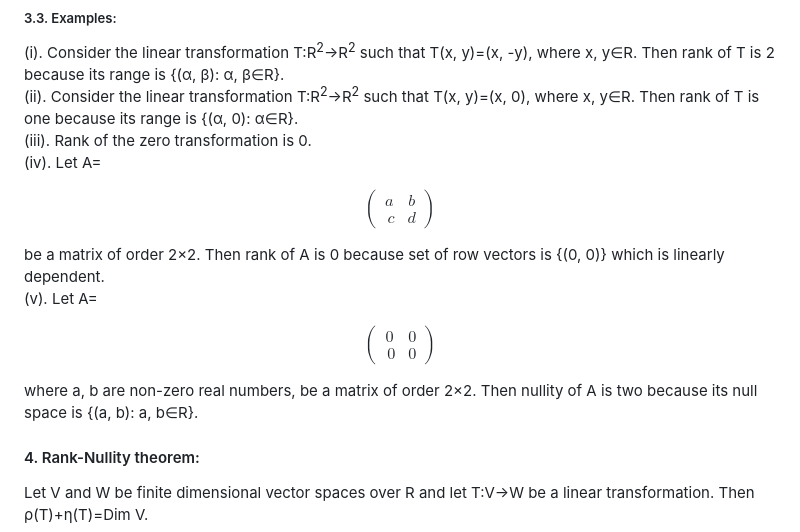
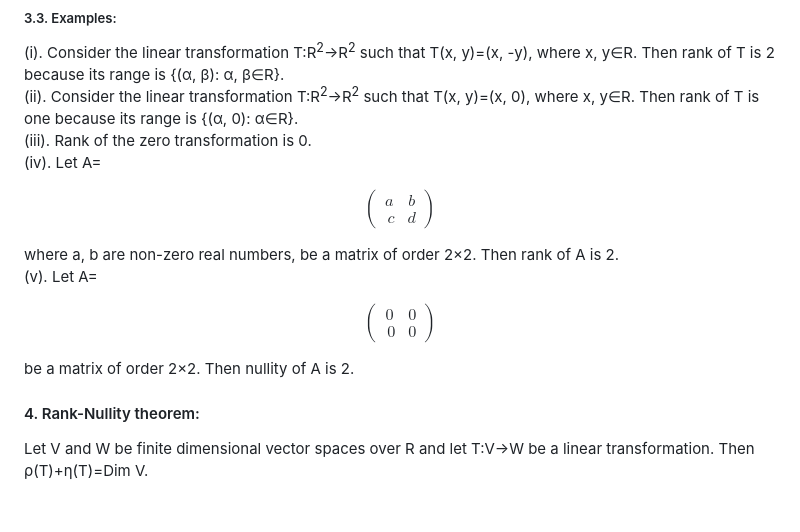
Before and after one commit to virtual-labs/exp-rank-nullity-dei, a Markdown page: experiment/theory.md, the part around the change. Drawn GitHub-style; blank space fills up the shorter version.

```diff
--- a/experiment/theory.md
+++ b/experiment/theory.md
@@ -28,12 +28,12 @@ Rank (or nullity) of a matrix is same as the rank (or nullity) of the linear tra
 
 $$\begin{pmatrix}a & b \\\ c & d\end{pmatrix}$$
 
-be a matrix of order 2×2. Then rank of A is 0 because set of row vectors is {(0, 0)} which is linearly dependent. <br>
+where a, b are non-zero real numbers, be a matrix of order 2×2. Then rank of A is 2. <br>
 (v). Let A=
 
 $$\begin{pmatrix}0 & 0 \\\ 0 & 0\end{pmatrix}$$
 
-where a, b are non-zero real numbers, be a matrix of order 2×2. Then nullity of A is two because its null space is {(a, b): a, b&isin;R}.
+be a matrix of order 2×2. Then nullity of A is 2.
 
 #### 4. Rank-Nullity theorem:
 Let V and W be finite dimensional vector spaces over R and let T:V→W be a linear transformation. Then ρ(T)+η(T)=Dim V.
```
